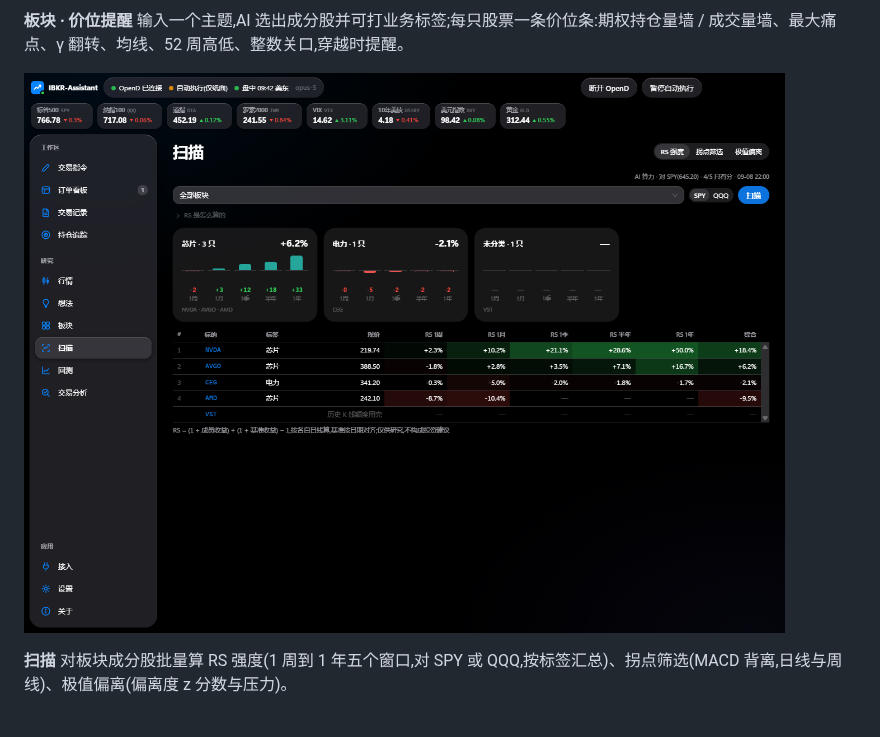
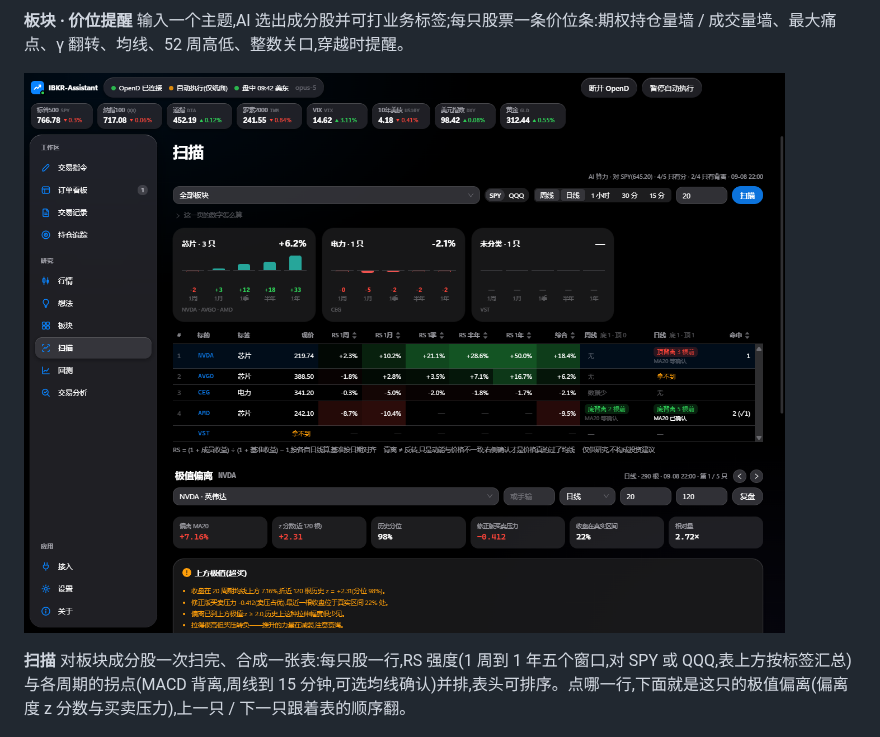
Before and after one commit to Dafrix69/IBKR-Assistant, a Markdown page: README.md, the part around the change. Rendered like a GitHub page; pictures changed too: docs/screenshots/screener.png.

```diff
--- a/README.md
+++ b/README.md
@@ -37,7 +37,7 @@
 
 ![扫描](docs/screenshots/screener.png)
 
-**扫描** 对板块成分股批量算 RS 强度(1 周到 1 年五个窗口,对 SPY 或 QQQ,按标签汇总)、拐点筛选(MACD 背离,日线与周线)、极值偏离(偏离度 z 分数与压力)。
+**扫描** 对板块成分股一次扫完、合成一张表:每只股一行,RS 强度(1 周到 1 年五个窗口,对 SPY 或 QQQ,表上方按标签汇总)与各周期的拐点(MACD 背离,周线到 15 分钟,可选均线确认)并排,表头可排序。点哪一行,下面就是这只的极值偏离(偏离度 z 分数与买卖压力),上一只 / 下一只跟着表的顺序翻。
 
 ![回测](docs/screenshots/backtest.png)
 
```
Also changed, not shown: docs/features/ui.md (+13 -8 lines), 7 other files.
